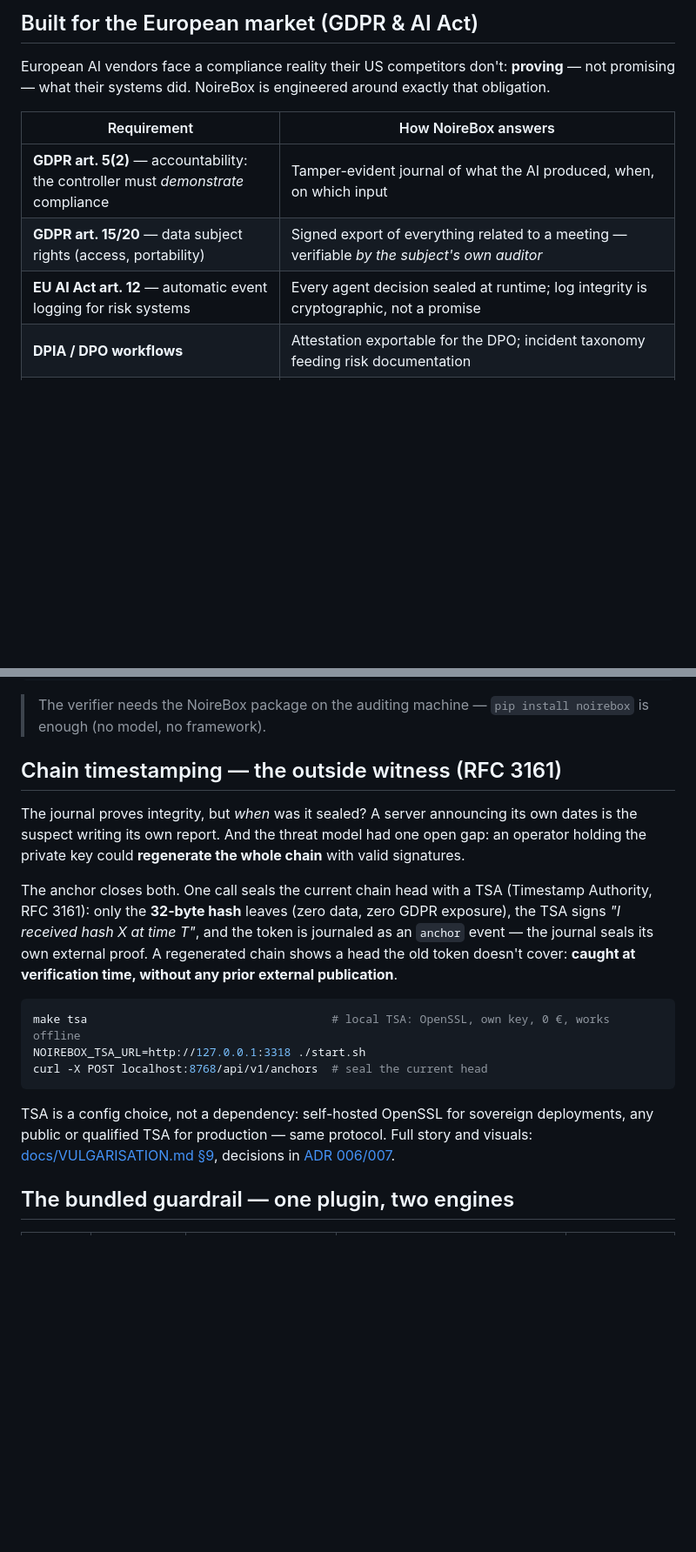
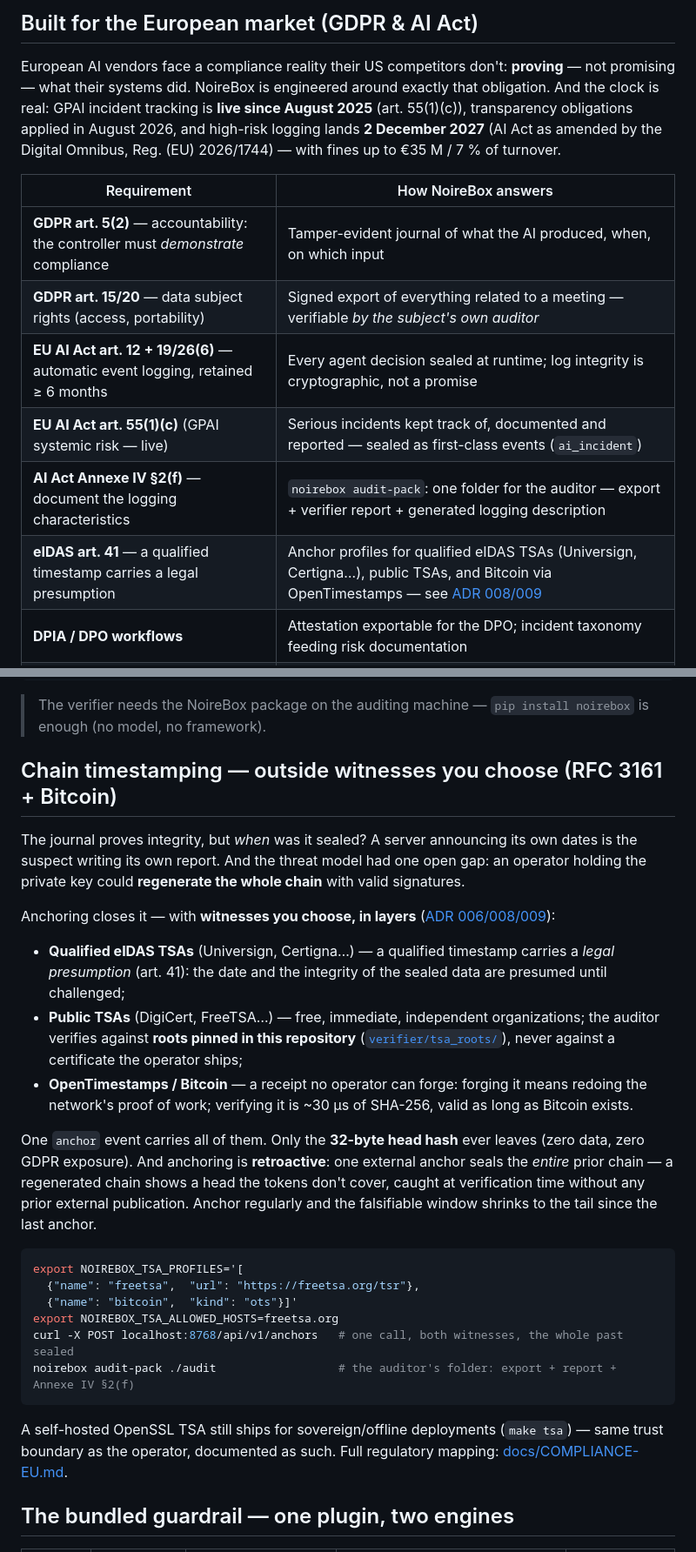
Before and after one commit to slabbdev/noirebox, a Markdown page: README.md, 2 parts joined by grey strips. Shown at 87% size. Rendered like a GitHub page; blank space fills up the shorter version.

````diff
--- a/README.md
+++ b/README.md
@@ -38,13 +38,20 @@ an attestation anyone can verify offline — **without trusting you**.
 
 European AI vendors face a compliance reality their US competitors don't:
 **proving** — not promising — what their systems did. NoireBox is engineered
-around exactly that obligation.
+around exactly that obligation. And the clock is real: GPAI incident
+tracking is **live since August 2025** (art. 55(1)(c)), transparency
+obligations applied in August 2026, and high-risk logging lands
+**2 December 2027** (AI Act as amended by the Digital Omnibus,
+Reg. (EU) 2026/1744) — with fines up to €35 M / 7 % of turnover.
 
 | Requirement | How NoireBox answers |
 |---|---|
 | **GDPR art. 5(2)** — accountability: the controller must *demonstrate* compliance | Tamper-evident journal of what the AI produced, when, on which input |
 | **GDPR art. 15/20** — data subject rights (access, portability) | Signed export of everything related to a meeting — verifiable *by the subject's own auditor* |
-| **EU AI Act art. 12** — automatic event logging for risk systems | Every agent decision sealed at runtime; log integrity is cryptographic, not a promise |
+| **EU AI Act art. 12 + 19/26(6)** — automatic event logging, retained ≥ 6 months | Every agent decision sealed at runtime; log integrity is cryptographic, not a promise |
+| **EU AI Act art. 55(1)(c)** (GPAI systemic risk — live) | Serious incidents kept track of, documented and reported — sealed as first-class events (`ai_incident`) |
+| **AI Act Annexe IV §2(f)** — document the logging characteristics | `noirebox audit-pack`: one folder for the auditor — export + verifier report + generated logging description |
+| **eIDAS art. 41** — a qualified timestamp carries a legal presumption | Anchor profiles for qualified eIDAS TSAs (Universign, Certigna…), public TSAs, and Bitcoin via OpenTimestamps — see [ADR 008/009](docs/ADRs.md) |
 | **DPIA / DPO workflows** | Attestation exportable for the DPO; incident taxonomy feeding risk documentation |
 | **Sovereignty** | Self-hosted, no telemetry, no cloud dependency, Ed25519 keys stay on your infrastructure — deploys anywhere (including EU-only clouds) |
 
@@ -145,30 +152,46 @@ curl -s http://127.0.0.1:8768/api/v1/export > export.json
 > The verifier needs the NoireBox package on the auditing machine —
 > `pip install noirebox` is enough (no model, no framework).
 
-## Chain timestamping — the outside witness (RFC 3161)
+## Chain timestamping — outside witnesses you choose (RFC 3161 + Bitcoin)
 
 The journal proves integrity, but *when* was it sealed? A server announcing
 its own dates is the suspect writing its own report. And the threat model
 had one open gap: an operator holding the private key could **regenerate the
 whole chain** with valid signatures.
 
-The anchor closes both. One call seals the current chain head with a TSA
-(Timestamp Authority, RFC 3161): only the **32-byte hash** leaves (zero data,
-zero GDPR exposure), the TSA signs *"I received hash X at time T"*, and the
-token is journaled as an `anchor` event — the journal seals its own external
-proof. A regenerated chain shows a head the old token doesn't cover: **caught
-at verification time, without any prior external publication**.
+Anchoring closes it — with **witnesses you choose, in layers**
+([ADR 006/008/009](docs/ADRs.md)):
+
+- **Qualified eIDAS TSAs** (Universign, Certigna…) — a qualified timestamp
+  carries a *legal presumption* (art. 41): the date and the integrity of the
+  sealed data are presumed until challenged;
+- **Public TSAs** (DigiCert, FreeTSA…) — free, immediate, independent
+  organizations; the auditor verifies against **roots pinned in this
+  repository** ([`verifier/tsa_roots/`](verifier/tsa_roots/)), never against
+  a certificate the operator ships;
+- **OpenTimestamps / Bitcoin** — a receipt no operator can forge: forging it
+  means redoing the network's proof of work; verifying it is ~30 µs of
+  SHA-256, valid as long as Bitcoin exists.
+
+One `anchor` event carries all of them. Only the **32-byte head hash** ever
+leaves (zero data, zero GDPR exposure). And anchoring is **retroactive**: one
+external anchor seals the *entire* prior chain — a regenerated chain shows a
+head the tokens don't cover, caught at verification time without any prior
+external publication. Anchor regularly and the falsifiable window shrinks to
+the tail since the last anchor.
 
 ```bash
-make tsa                                    # local TSA: OpenSSL, own key, 0 €, works offline
-NOIREBOX_TSA_URL=http://127.0.0.1:3318 ./start.sh
-curl -X POST localhost:8768/api/v1/anchors  # seal the current head
+export NOIREBOX_TSA_PROFILES='[
+  {"name": "freetsa",  "url": "https://freetsa.org/tsr"},
+  {"name": "bitcoin",  "kind": "ots"}]'
+export NOIREBOX_TSA_ALLOWED_HOSTS=freetsa.org
+curl -X POST localhost:8768/api/v1/anchors   # one call, both witnesses, the whole past sealed
+noirebox audit-pack ./audit                  # the auditor's folder: export + report + Annexe IV §2(f)
 ```
 
-TSA is a config choice, not a dependency: self-hosted OpenSSL for sovereign
-deployments, any public or qualified TSA for production — same protocol.
-Full story and visuals: [docs/VULGARISATION.md §9](docs/VULGARISATION.md),
-decisions in [ADR 006/007](docs/ADRs.md).
+A self-hosted OpenSSL TSA still ships for sovereign/offline deployments
+(`make tsa`) — same trust boundary as the operator, documented as such.
+Full regulatory mapping: [docs/COMPLIANCE-EU.md](docs/COMPLIANCE-EU.md).
 
 ## The bundled guardrail — one plugin, two engines
 
````
Also changed, not shown: other parts of README.md (+3 -1 lines), README.fr.md (+46 -19 lines).
